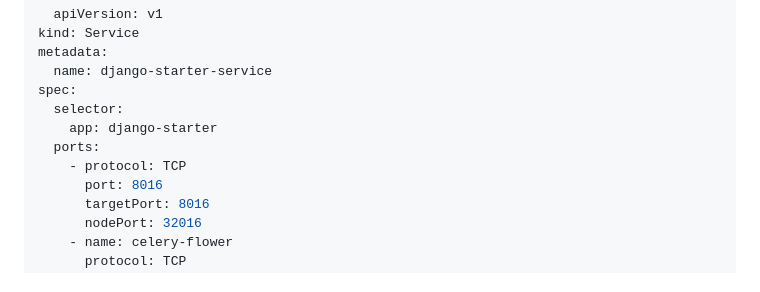
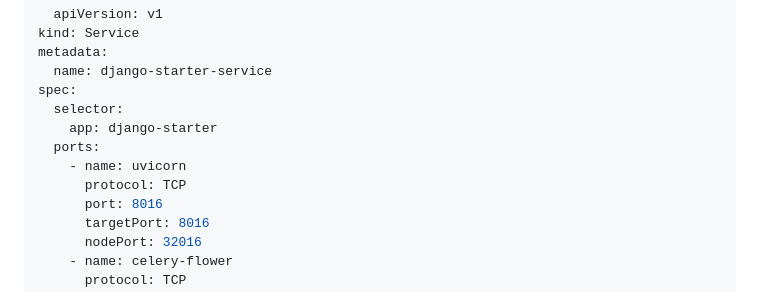
Before and after one commit to arpansahu/django_starter, a Markdown page: README.md, the part around the change. GitHub-like rendering.

Commit message:
Automatic Update README.md

```diff
--- a/README.md
+++ b/README.md
@@ -1518,7 +1518,8 @@ spec:
   selector:
     app: django-starter
   ports:
-    - protocol: TCP
+    - name: uvicorn
+      protocol: TCP
       port: 8016
       targetPort: 8016
       nodePort: 32016
```
